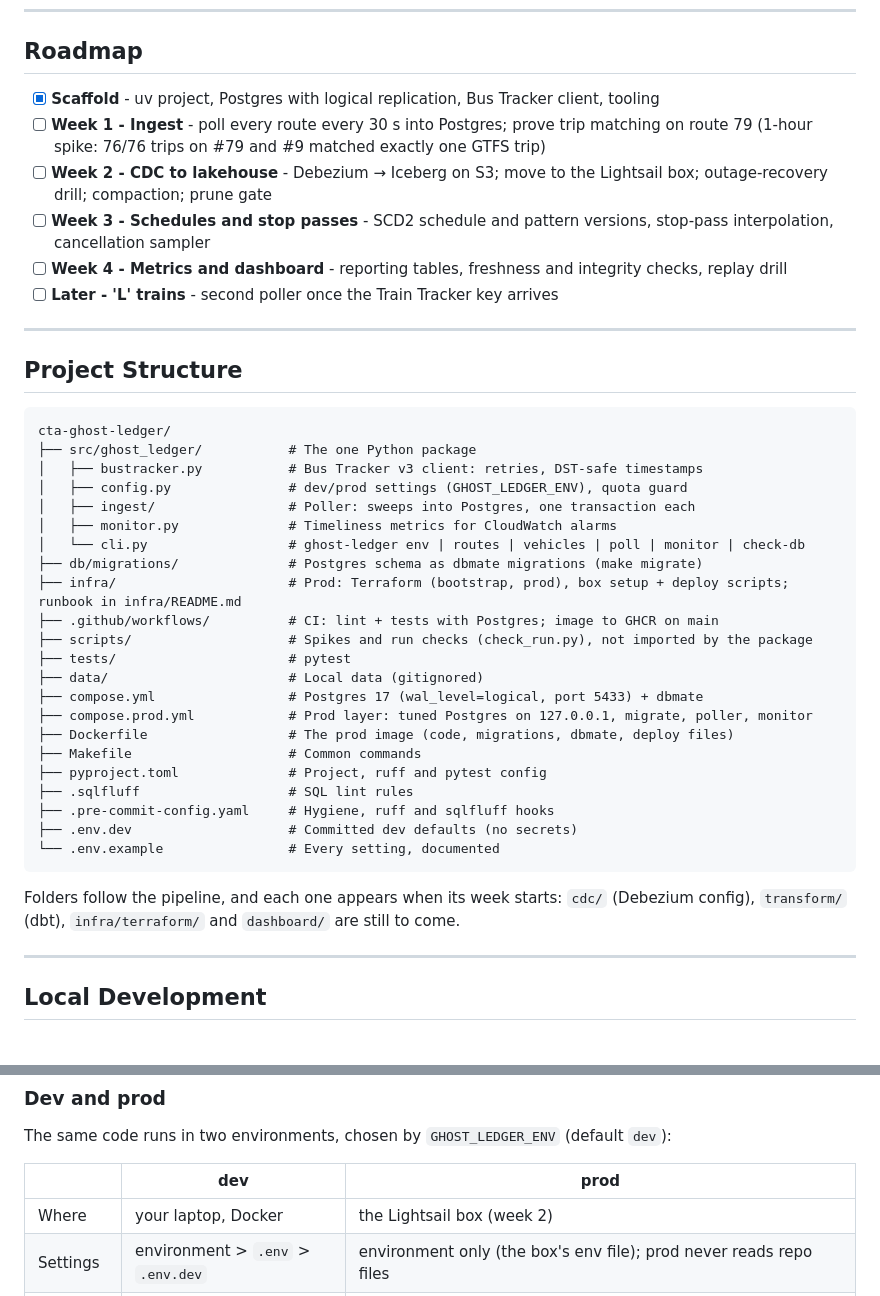
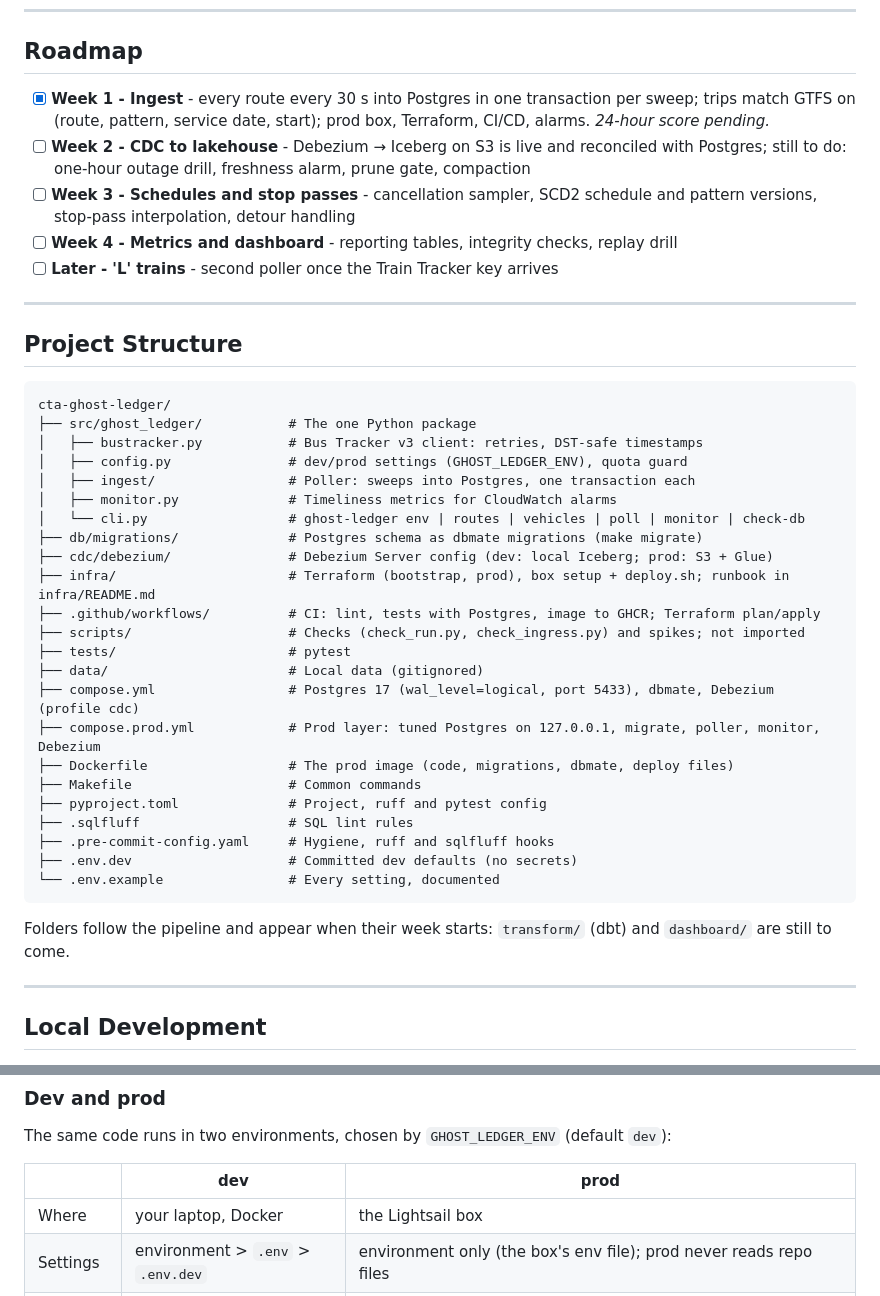
Before and after one commit to sohammandal/chitransit, a Markdown page: README.md, 2 parts joined by grey strips. GitHub-like rendering.

````diff
--- a/README.md
+++ b/README.md
@@ -94,11 +95,10 @@ Target cost: about $14/month (a $12 Lightsail box plus S3). Managed Postgres fre
 
 ## Roadmap
 
-- [x] **Scaffold** - uv project, Postgres with logical replication, Bus Tracker client, tooling
-- [ ] **Week 1 - Ingest** - poll every route every 30 s into Postgres; prove trip matching on route 79 (1-hour spike: 76/76 trips on #79 and #9 matched exactly one GTFS trip)
-- [ ] **Week 2 - CDC to lakehouse** - Debezium → Iceberg on S3; move to the Lightsail box; outage-recovery drill; compaction; prune gate
-- [ ] **Week 3 - Schedules and stop passes** - SCD2 schedule and pattern versions, stop-pass interpolation, cancellation sampler
-- [ ] **Week 4 - Metrics and dashboard** - reporting tables, freshness and integrity checks, replay drill
+- [x] **Week 1 - Ingest** - every route every 30 s into Postgres in one transaction per sweep; trips match GTFS on (route, pattern, service date, start); prod box, Terraform, CI/CD, alarms. *24-hour score pending.*
+- [ ] **Week 2 - CDC to lakehouse** - Debezium → Iceberg on S3 is live and reconciled with Postgres; still to do: one-hour outage drill, freshness alarm, prune gate, compaction
+- [ ] **Week 3 - Schedules and stop passes** - cancellation sampler, SCD2 schedule and pattern versions, stop-pass interpolation, detour handling
+- [ ] **Week 4 - Metrics and dashboard** - reporting tables, integrity checks, replay drill
 - [ ] **Later - 'L' trains** - second poller once the Train Tracker key arrives
 
 ---
@@ -114,13 +114,14 @@ cta-ghost-ledger/
 │   ├── monitor.py              # Timeliness metrics for CloudWatch alarms
 │   └── cli.py                  # ghost-ledger env | routes | vehicles | poll | monitor | check-db
 ├── db/migrations/              # Postgres schema as dbmate migrations (make migrate)
-├── infra/                      # Prod: Terraform (bootstrap, prod), box setup + deploy scripts; runbook in infra/README.md
-├── .github/workflows/          # CI: lint + tests with Postgres; image to GHCR on main
-├── scripts/                    # Spikes and run checks (check_run.py), not imported by the package
+├── cdc/debezium/               # Debezium Server config (dev: local Iceberg; prod: S3 + Glue)
+├── infra/                      # Terraform (bootstrap, prod), box setup + deploy.sh; runbook in infra/README.md
+├── .github/workflows/          # CI: lint, tests with Postgres, image to GHCR; Terraform plan/apply
+├── scripts/                    # Checks (check_run.py, check_ingress.py) and spikes; not imported
 ├── tests/                      # pytest
 ├── data/                       # Local data (gitignored)
-├── compose.yml                 # Postgres 17 (wal_level=logical, port 5433) + dbmate
-├── compose.prod.yml            # Prod layer: tuned Postgres on 127.0.0.1, migrate, poller, monitor
+├── compose.yml                 # Postgres 17 (wal_level=logical, port 5433), dbmate, Debezium (profile cdc)
+├── compose.prod.yml            # Prod layer: tuned Postgres on 127.0.0.1, migrate, poller, monitor, Debezium
 ├── Dockerfile                  # The prod image (code, migrations, dbmate, deploy files)
 ├── Makefile                    # Common commands
 ├── pyproject.toml              # Project, ruff and pytest config
@@ -130,7 +131,7 @@ cta-ghost-ledger/
 └── .env.example                # Every setting, documented
 ```
 
-Folders follow the pipeline, and each one appears when its week starts: `cdc/` (Debezium config), `transform/` (dbt), `infra/terraform/` and `dashboard/` are still to come.
+Folders follow the pipeline and appear when their week starts: `transform/` (dbt) and `dashboard/` are still to come.
 
 ---
 
@@ -194,7 +195,7 @@ The same code runs in two environments, chosen by `GHOST_LEDGER_ENV` (default `d
 
 | | dev | prod |
 |---|---|---|
-| Where | your laptop, Docker | the Lightsail box (week 2) |
+| Where | your laptop, Docker | the Lightsail box |
 | Settings | environment > `.env` > `.env.dev` | environment only (the box's env file); prod never reads repo files |
 | Make | `make migrate` | `make migrate ENV=prod CONFIRM=prod` (refuses without `CONFIRM`; `db-reset` always refuses) |
 | Compose | `compose.yml` | `compose.yml` + `compose.prod.yml` |
````
Also changed, not shown: other parts of README.md (+25 -22 lines), infra/README.md (+4 -5 lines).
